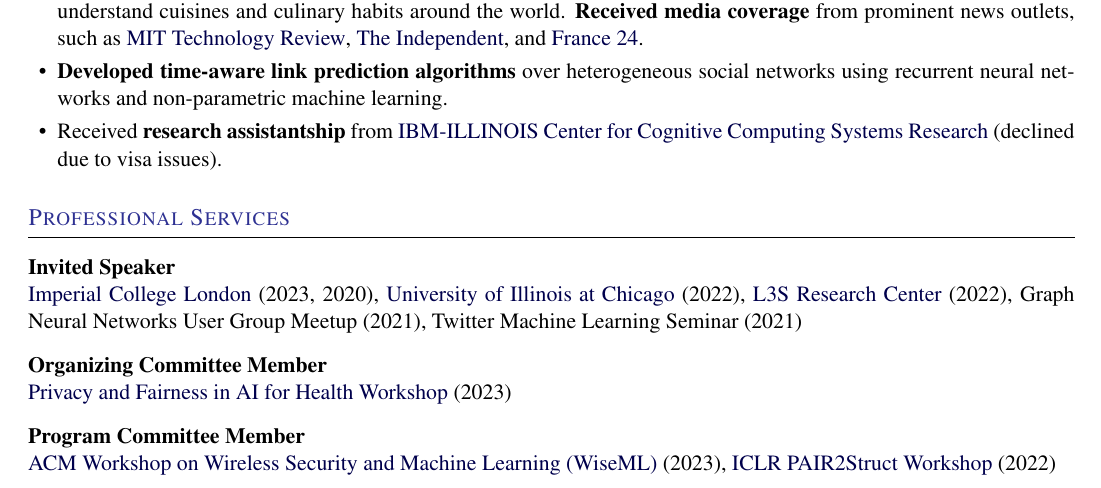
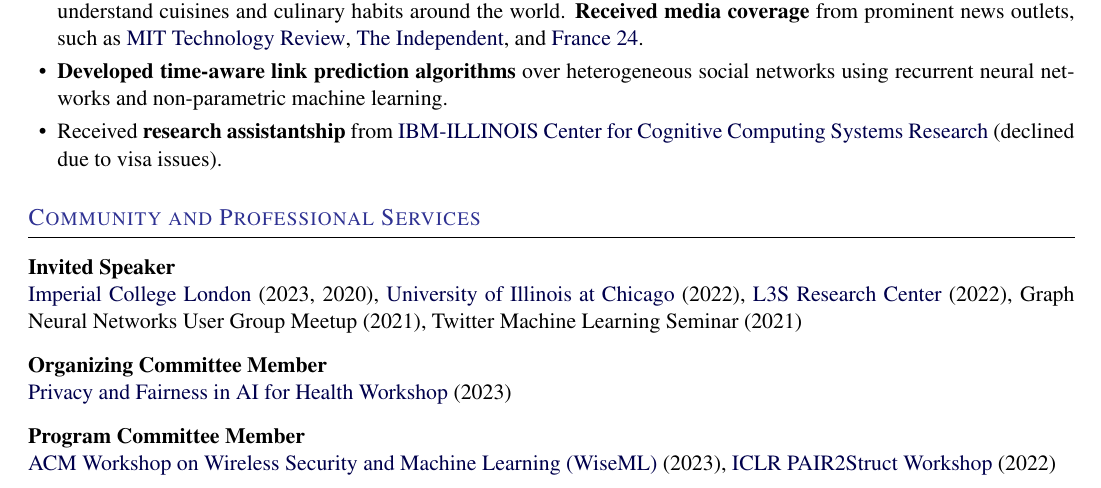
Before and after one commit to sisaman/resume, a LaTeX CV (sina-sajadmanesh-cv.tex): part of page 2 of 3, cut so that both start at the same text. Compiled offline with pdfLaTeX.

Commit message:
minor change to the title

```diff
--- a/sina-sajadmanesh-cv.tex
+++ b/sina-sajadmanesh-cv.tex
@@ -117,7 +117,7 @@
 
 \end{outerlist}
 
-\section{Professional Services}
+\section{Community and Professional Services}
 
 \begin{outerlist}
   \item \textbf{Invited Speaker}\\
```
Also changed, not shown: sina-sajadmanesh-cv.pdf.
